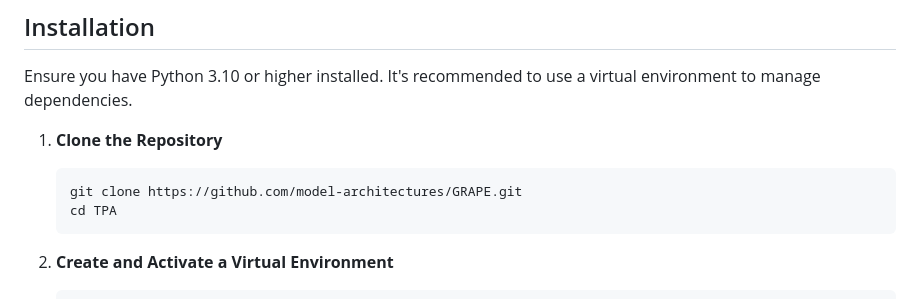
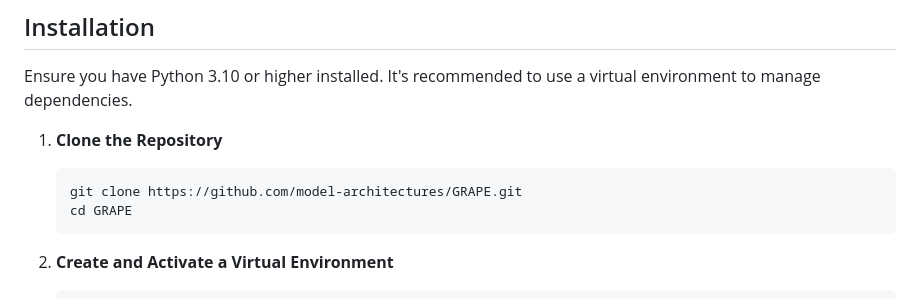
Before and after one commit to model-architectures/GRAPE, a Markdown page: README.md, the part around the change. Drawn GitHub-style.

Commit message:
Fix directory name in clone instructions

````diff
--- a/README.md
+++ b/README.md
@@ -56,7 +56,7 @@ Ensure you have Python 3.10 or higher installed. It's recommended to use a virtu
 
    ```bash
    git clone https://github.com/model-architectures/GRAPE.git
-   cd TPA
+   cd GRAPE
    ```
 2. **Create and Activate a Virtual Environment**
 
````
